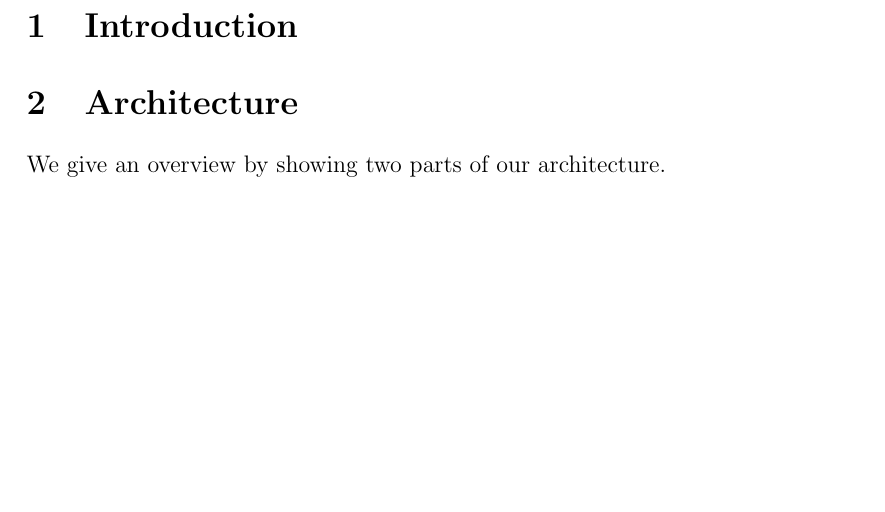
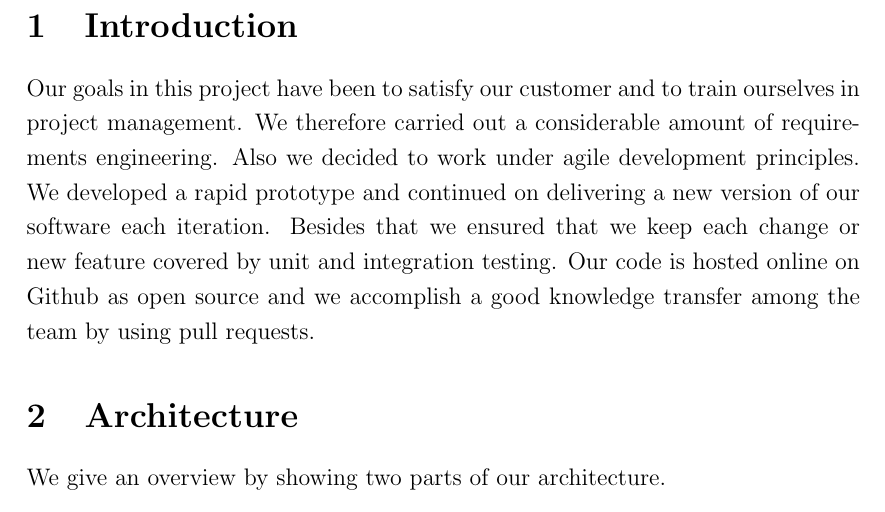
Before and after one commit to roschaefer/Timetabling, a LaTeX document (Diagrams/Report/report.tex): part of page 3 of 5, cut so that both start at the same text, the shorter picture padded with empty space. Compiled offline with pdfLaTeX.

Commit message:
wrote introduction

```diff
--- a/Diagrams/Report/report.tex
+++ b/Diagrams/Report/report.tex
@@ -101,6 +101,13 @@
 
 \section{Introduction}
 
+Our goals in this project have been to satisfy our customer and to train ourselves in project management.
+We therefore carried out a considerable amount of requirements engineering.
+Also we decided to work under agile development principles.
+We developed a rapid prototype and continued on delivering a new version of our software each iteration.
+Besides that we ensured that we keep each change or new feature covered by unit and integration testing.
+Our code is hosted online on Github as open source and we accomplish a good knowledge transfer among the team by using pull requests.
+
 
 
 \section{Architecture} % Sub-section
```
